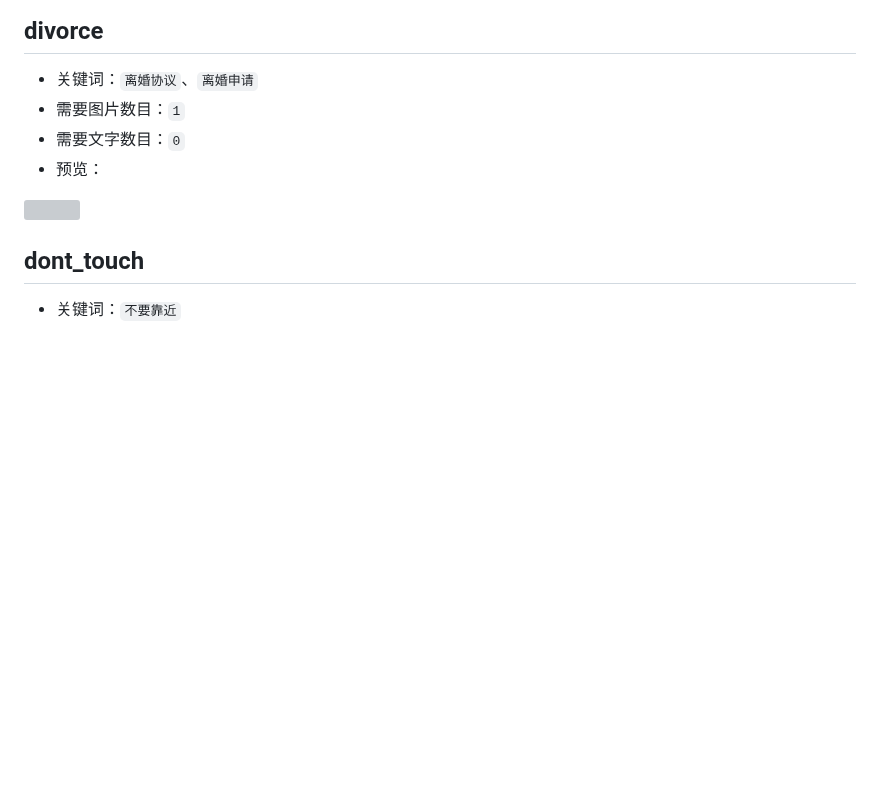
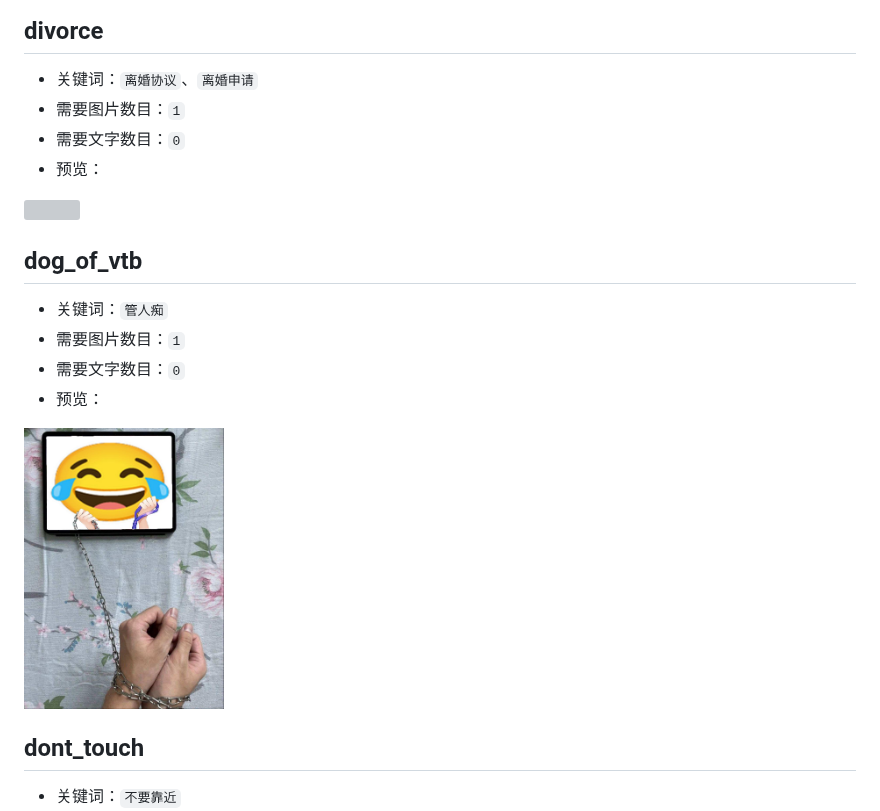
Before and after one commit to MeetWq/meme-generator, a Markdown page: docs/memes.md, the part around one of its changes. Rendered like a GitHub page; pictures changed too: docs/images/dog_of_vtb.jpg (added); blank space fills up the shorter version; grey boxes are pictures that could not be loaded.

```diff
--- a/docs/memes.md
+++ b/docs/memes.md
@@ -657,6 +658,16 @@ options:
 - 预览：
 <div align="left">
   <img src="images/divorce.jpg" width="200" />
+</div>
+
+## dog_of_vtb
+
+- 关键词：`管人痴`
+- 需要图片数目：`1`
+- 需要文字数目：`0`
+- 预览：
+<div align="left">
+  <img src="images/dog_of_vtb.jpg" width="200" />
 </div>
 
 ## dont_touch
```
Also changed, not shown: other parts of docs/memes.md (+130 -129 lines), 1 other file.
